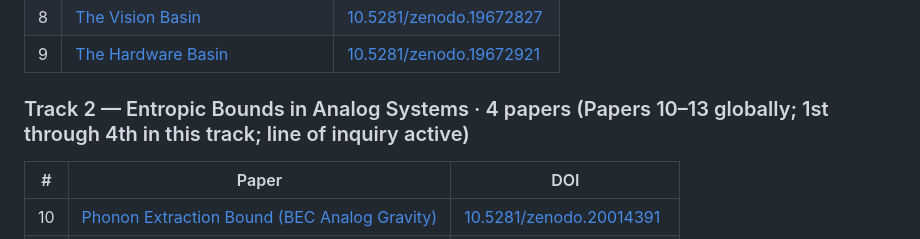
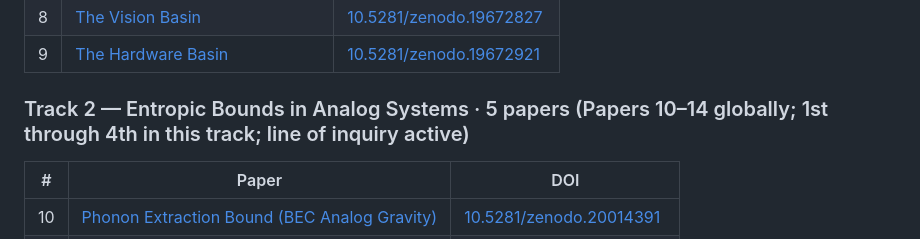
Before and after one commit to Windstorm-Institute/fons-constraint, a Markdown page: README.md, the part around the change. Rendered like a GitHub page.

Commit message:
Add Paper 14 (Escrow Spacetime) to Track 2 series table

```diff
--- a/README.md
+++ b/README.md
@@ -52,7 +52,7 @@ Reproducible experiments and raw data for this paper:
 | 8 | [The Vision Basin](https://github.com/Windstorm-Institute/vision-basin) | [10.5281/zenodo.19672827](https://doi.org/10.5281/zenodo.19672827) |
 | 9 | [The Hardware Basin](https://github.com/Windstorm-Institute/hardware-basin) | [10.5281/zenodo.19672921](https://doi.org/10.5281/zenodo.19672921) |
 
-### Track 2 — Entropic Bounds in Analog Systems · 4 papers (Papers 10–13 globally; 1st through 4th in this track; line of inquiry active)
+### Track 2 — Entropic Bounds in Analog Systems · 5 papers (Papers 10–14 globally; 1st through 4th in this track; line of inquiry active)
 
 | # | Paper | DOI |
 |---|-------|-----|
```
